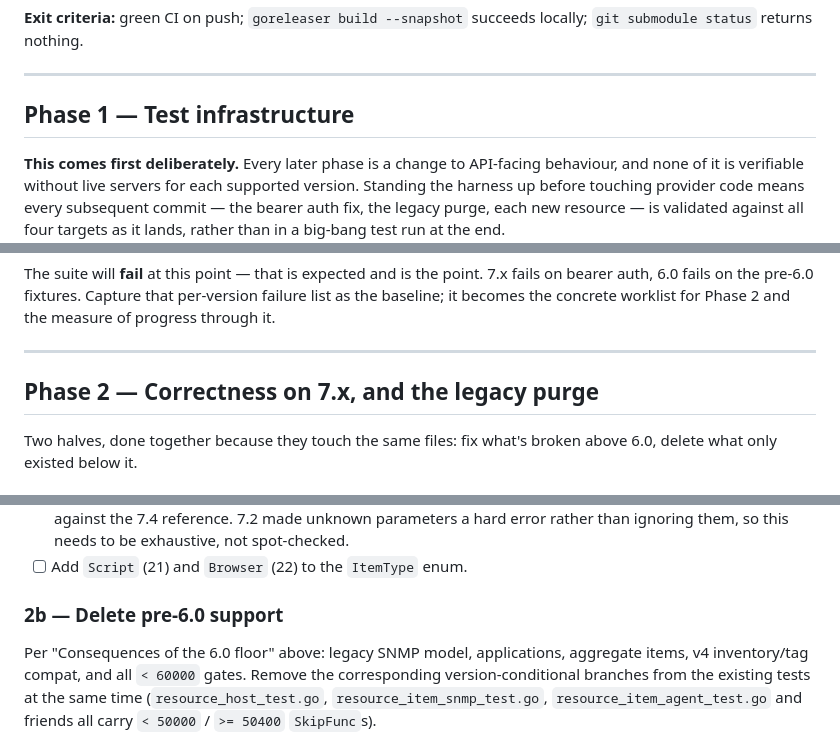
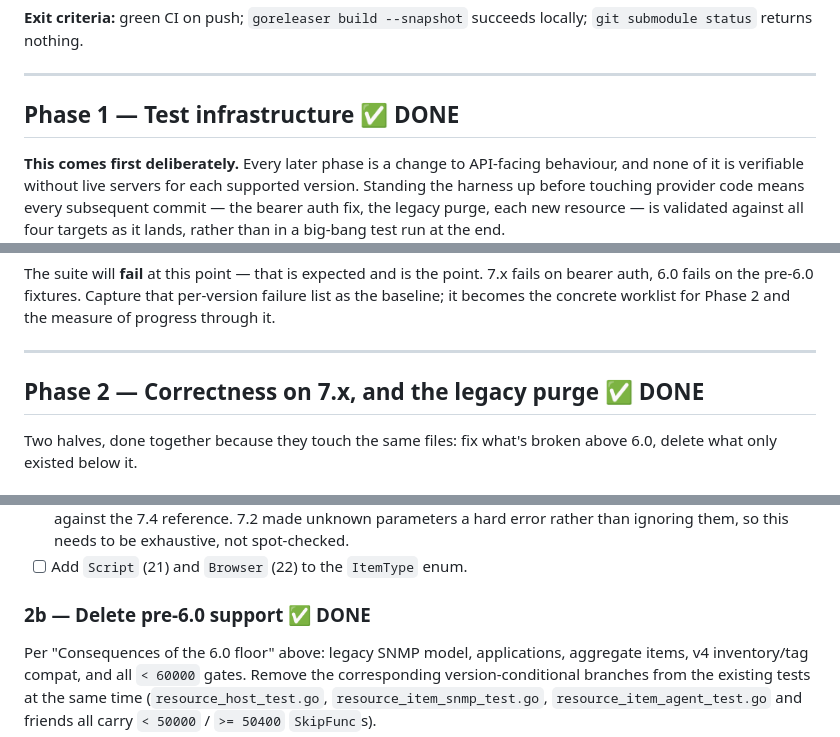
Before and after one commit to tpretz/terraform-provider-zabbix, a Markdown page: PLAN.md, 3 parts joined by grey strips. GitHub-like rendering.

Commit message:
plan: mark phases 1 and 2 complete
Co-Authored-By: Claude Opus 5 <noreply@anthropic.com>
Claude-Session: https://claude.ai/code/session_01JLa9DERi8XFQF5f2pS9CFy

```diff
--- a/PLAN.md
+++ b/PLAN.md
@@ -174,7 +174,7 @@ Nothing else is safe to do until the build and CI are modern.
 
 ---
 
-## Phase 1 — Test infrastructure
+## Phase 1 — Test infrastructure  ✅ DONE
 
 **This comes first deliberately.** Every later phase is a change to API-facing behaviour,
 and none of it is verifiable without live servers for each supported version. Standing
@@ -237,7 +237,7 @@ through it.
 
 ---
 
-## Phase 2 — Correctness on 7.x, and the legacy purge
+## Phase 2 — Correctness on 7.x, and the legacy purge  ✅ DONE
 
 Two halves, done together because they touch the same files: fix what's broken above
 6.0, delete what only existed below it.
@@ -263,7 +263,7 @@ The provider cannot talk to a 7.2+ server at all today.
       hard error rather than ignoring them, so this needs to be exhaustive, not spot-checked.
 - [ ] Add `Script` (21) and `Browser` (22) to the `ItemType` enum.
 
-### 2b — Delete pre-6.0 support
+### 2b — Delete pre-6.0 support  ✅ DONE
 
 Per "Consequences of the 6.0 floor" above: legacy SNMP model, applications, aggregate
 items, v4 inventory/tag compat, and all `< 60000` gates. Remove the corresponding
```
